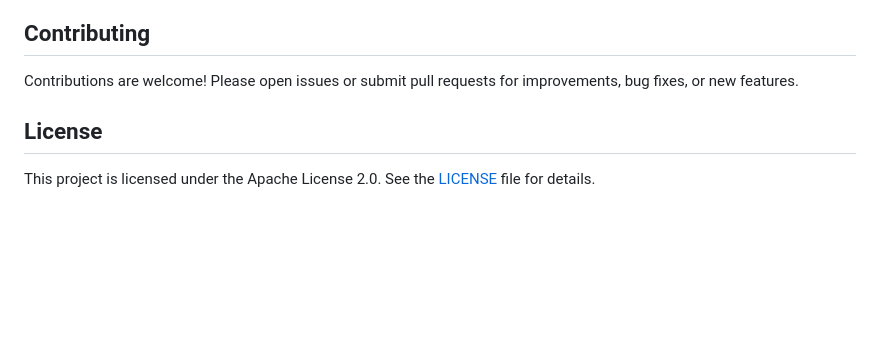
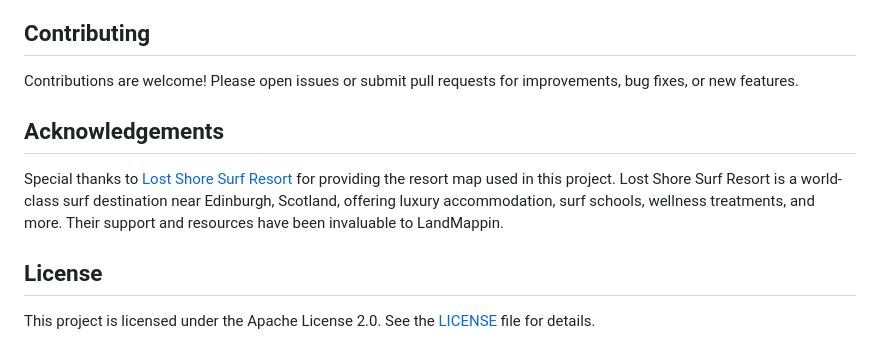
Before and after one commit to iyinusa/landmappin, a Markdown page: README.md, the part around the change. GitHub-like rendering; blank space fills up the shorter version.

Commit message:
Add acknowledgements section to README.md for Lost Shore Surf Resort support 🙏🌊

```diff
--- a/README.md
+++ b/README.md
@@ -151,6 +151,11 @@ test/
 
 Contributions are welcome! Please open issues or submit pull requests for improvements, bug fixes, or new features.
 
+
+## Acknowledgements
+
+Special thanks to [Lost Shore Surf Resort](https://www.lostshore.com/) for providing the resort map used in this project. Lost Shore Surf Resort is a world-class surf destination near Edinburgh, Scotland, offering luxury accommodation, surf schools, wellness treatments, and more. Their support and resources have been invaluable to LandMappin.
+
 ## License
 
 This project is licensed under the Apache License 2.0. See the [LICENSE](LICENSE) file for details.
```
